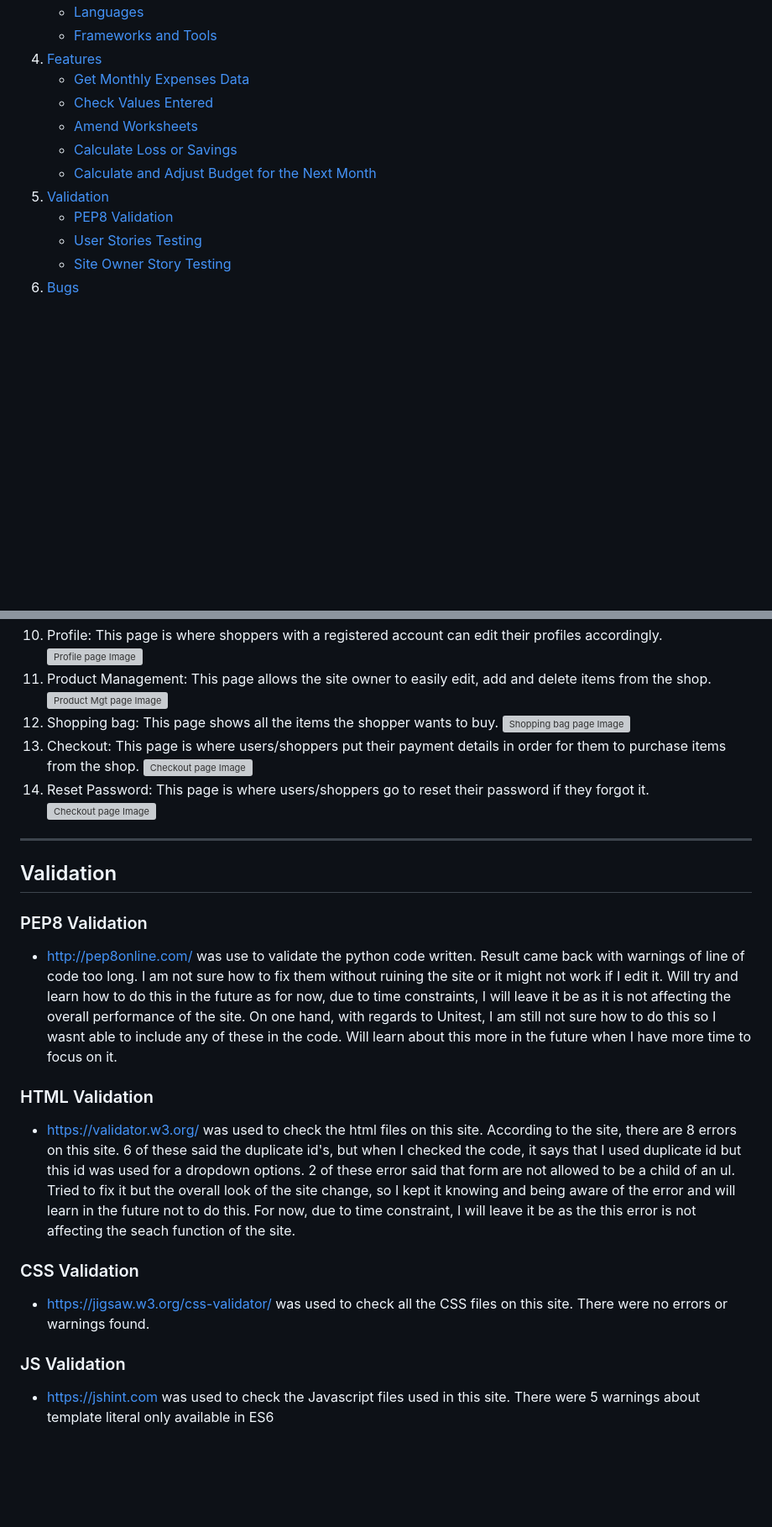
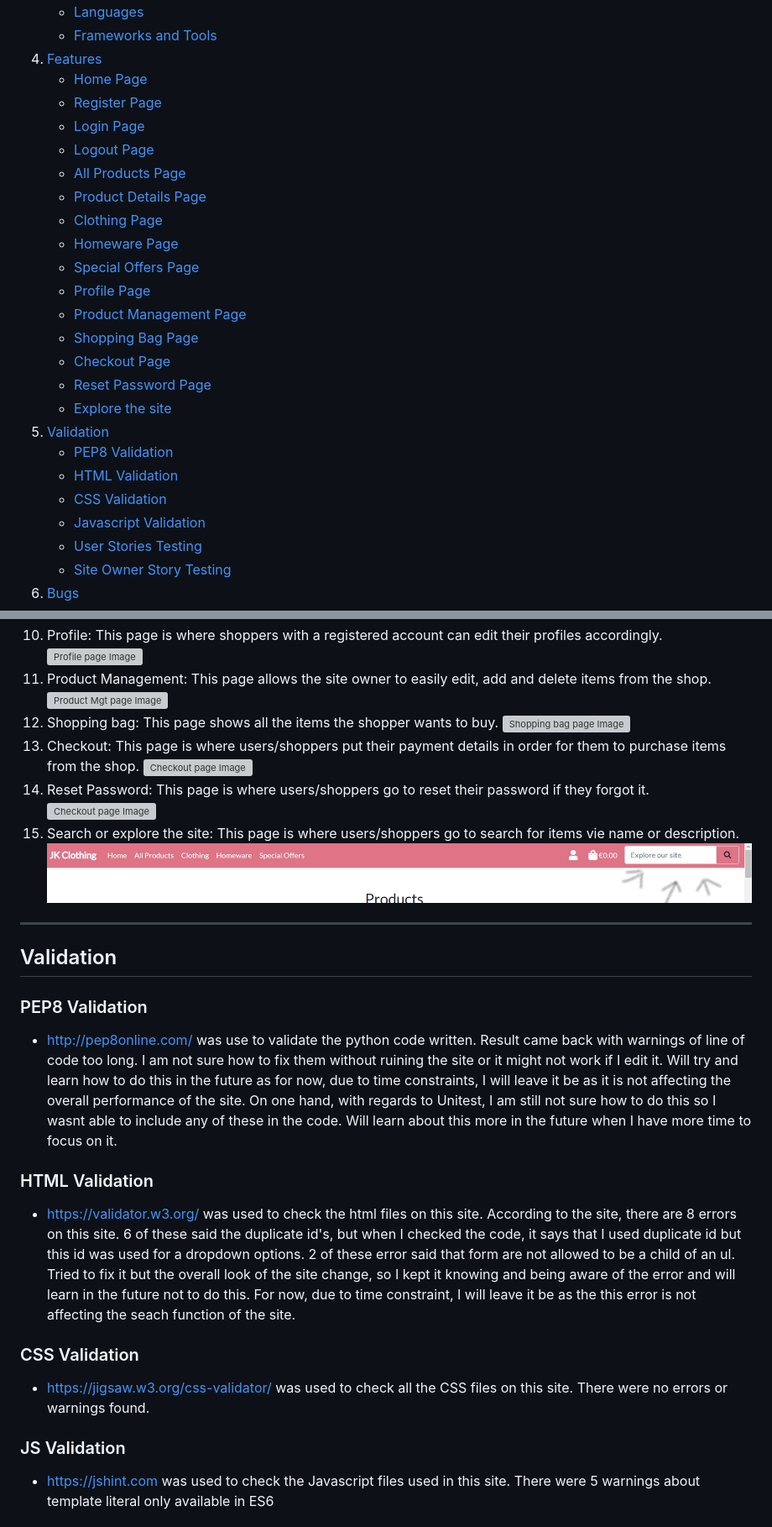
Before and after one commit to ainchu18/jk_clothing, a Markdown page: README.md, 2 parts joined by grey strips. Shown: that part at 84% size. Drawn GitHub-style; pictures changed too: media/search.jpg (added); blank space fills up the shorter version; grey boxes are pictures that could not be loaded.

Commit message:
finish all user/shopper stories on readme

```diff
--- a/README.md
+++ b/README.md
@@ -25,13 +25,26 @@ JK Clothing is an online store where user and shoppers can view all the products
     * [Languages](#languages)
     * [Frameworks and Tools](#frameworks)
 4. [Features](#features)
-    * [Get Monthly Expenses Data](#get-monthly)
-    * [Check Values Entered](#check)
-    * [Amend Worksheets](#amend)
-    * [Calculate Loss or Savings](#loss-savings)
-    * [Calculate and Adjust Budget for the Next Month](#budget)
+    * [Home Page](#home)
+    * [Register Page](#register)
+    * [Login Page](#login)
+    * [Logout Page](#logout)
+    * [All Products Page](#all-products)
+    * [Product Details Page](#product-details)
+    * [Clothing Page](#clothing)
+    * [Homeware Page](#homeware)
+    * [Special Offers Page](#specials)
+    * [Profile Page](#profile)
+    * [Product Management Page](#management)
+    * [Shopping Bag Page](bag)
+    * [Checkout Page](#checkout)
+    * [Reset Password Page](#reset)
+    * [Explore the site](#search)
 5. [Validation](#validation)
     * [PEP8 Validation](#pep)
+    * [HTML Validation](#html)
+    * [CSS Validation](#css)
+    * [Javascript Validation](#js)
     * [User Stories Testing](#stories)
     * [Site Owner Story Testing](#owner)
 6. [Bugs](#bugs)
@@ -130,25 +143,27 @@ I have structured the website into pages, each with clear, concise structure, in
 ![Special Offers page Image](media/deals.png)
-10. Profile: This page is where shoppers with a registered account can edit their profiles accordingly.
+10. Profile<a name=profile></a>: This page is where shoppers with a registered account can edit their profiles accordingly.
 ![Profile page Image](media/profile.png)
-11. Product Management: This page allows the site owner to easily edit, add and delete items from the shop.
+11. Product Management<a name=management></a>: This page allows the site owner to easily edit, add and delete items from the shop.
 ![Product Mgt page Image](media/product-mgt.png)
-12. Shopping bag: This page shows all the items the shopper wants to buy.
+12. Shopping bag<a name=bag></a>: This page shows all the items the shopper wants to buy.
 ![Shopping bag page Image](media/bag.png)
-13. Checkout: This page is where users/shoppers put their payment details in order for them to purchase items from the shop.
+13. Checkout<a name=checkout></a>: This page is where users/shoppers put their payment details in order for them to purchase items from the shop.
 ![Checkout page Image](media/checkout.png)
-14. Reset Password: This page is where users/shoppers go to reset their password if they forgot it.
+14. Reset Password<a name=reset></a>: This page is where users/shoppers go to reset their password if they forgot it.
 ![Checkout page Image](media/reset.png)
+15. Search or explore the site<a name=search></a>: This page is where users/shoppers go to search for items vie name or description.
+![Search or Explore the site Image](media/search.jpg)
 
 ---
 ## Validation<a name=validation></a>
 ### PEP8 Validation<a name=pep></a>
 * http://pep8online.com/ was use to validate the python code written. Result came back with warnings of line of code too long. I am not sure how to fix them without ruining the site or it might not work if I edit it. Will try and learn how to do this in the future as for now, due to time constraints, I will leave it be as it is not affecting the overall performance of the site.
 On one hand, with regards to Unitest, I am still not sure how to do this so I wasnt able to include any of these in the code. Will learn about this more in the future when I have more time to focus on it.
-### HTML Validation
+### HTML Validation<a name=html></a>
 * https://validator.w3.org/ was used to check the html files on this site. According to the site, there are 8 errors on this site. 6 of these said the duplicate id's, but when I checked the code, it says that I used duplicate id but this id was used for a dropdown options. 2 of these error said that form are not allowed to be a child of an ul. Tried to fix it but the overall look of the site change, so I kept it knowing and being aware of the error and will learn in the future not to do this. For now, due to time constraint, I will leave it be as the this error is not affecting the seach function of the site.
-### CSS Validation
+### CSS Validation<a name=css></a>
 * https://jigsaw.w3.org/css-validator/ was used to check all the CSS files on this site. There were no errors or warnings found.
-### JS Validation
+### JS Validation<a name=js></a>
 * https://jshint.com was used to check the Javascript files used in this site. There were 5 warnings about template literal only available in ES6
 ## User/Shopper Stories Testing<a name=stories></a>
 1. To be able to view all products and each individual products with its details.
```
Also changed, not shown: other parts of README.md (+41 -11 lines), 1 other file.
